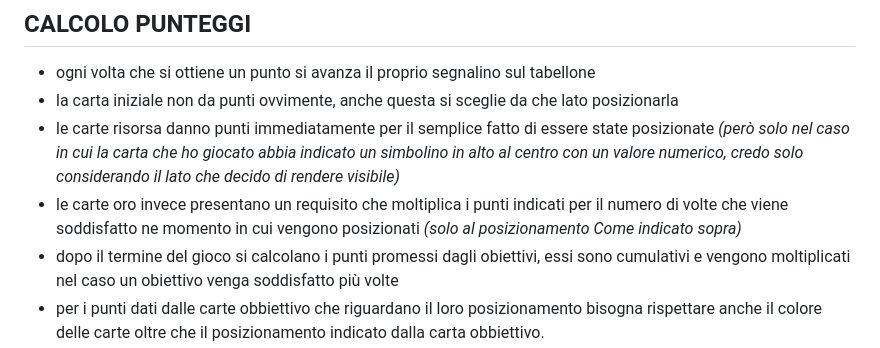
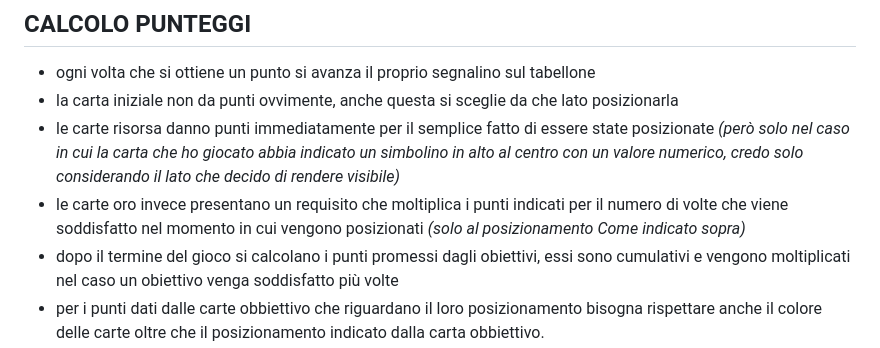
Before and after one commit to LorenzoTallarico/ing-sw-2024-roggero-tallarico-trombetta-razza, a Markdown page: regole_del_gioco.md, the part around the change. Rendered like a GitHub page.

```diff
--- a/regole_del_gioco.md
+++ b/regole_del_gioco.md
@@ -35,7 +35,7 @@ una carta oro viene posizionata in modo analogo alle carte risorsa ma può esser
 - ogni volta che si ottiene un punto si avanza il proprio segnalino sul tabellone
 - la carta iniziale non da punti ovvimente, anche questa si sceglie da che lato posizionarla
 - le carte risorsa danno punti immediatamente per il semplice fatto di essere state posizionate _(*però solo nel caso in cui la carta che ho giocato abbia indicato un simbolino in alto al centro con un valore numerico, credo solo considerando il lato che decido di rendere visibile*)_
-- le carte oro invece presentano un requisito che moltiplica i punti indicati per il numero di volte che viene soddisfatto ne momento in cui vengono posizionati _(solo al posizionamento *Come indicato sopra*)_
+- le carte oro invece presentano un requisito che moltiplica i punti indicati per il numero di volte che viene soddisfatto nel momento in cui vengono posizionati _(solo al posizionamento *Come indicato sopra*)_
 - dopo il termine del gioco si calcolano i punti promessi dagli obiettivi, essi sono cumulativi e vengono moltiplicati nel caso un obiettivo venga soddisfatto più volte
 - per i punti dati dalle carte obbiettivo che riguardano il loro posizionamento bisogna rispettare anche il colore delle carte oltre che il posizionamento indicato dalla carta obbiettivo.
 - è importante ricordare che, per uno stesso obbiettivo, ogni carta risorsa o oro nell'area di gioco può essere contata una sola volta
```
